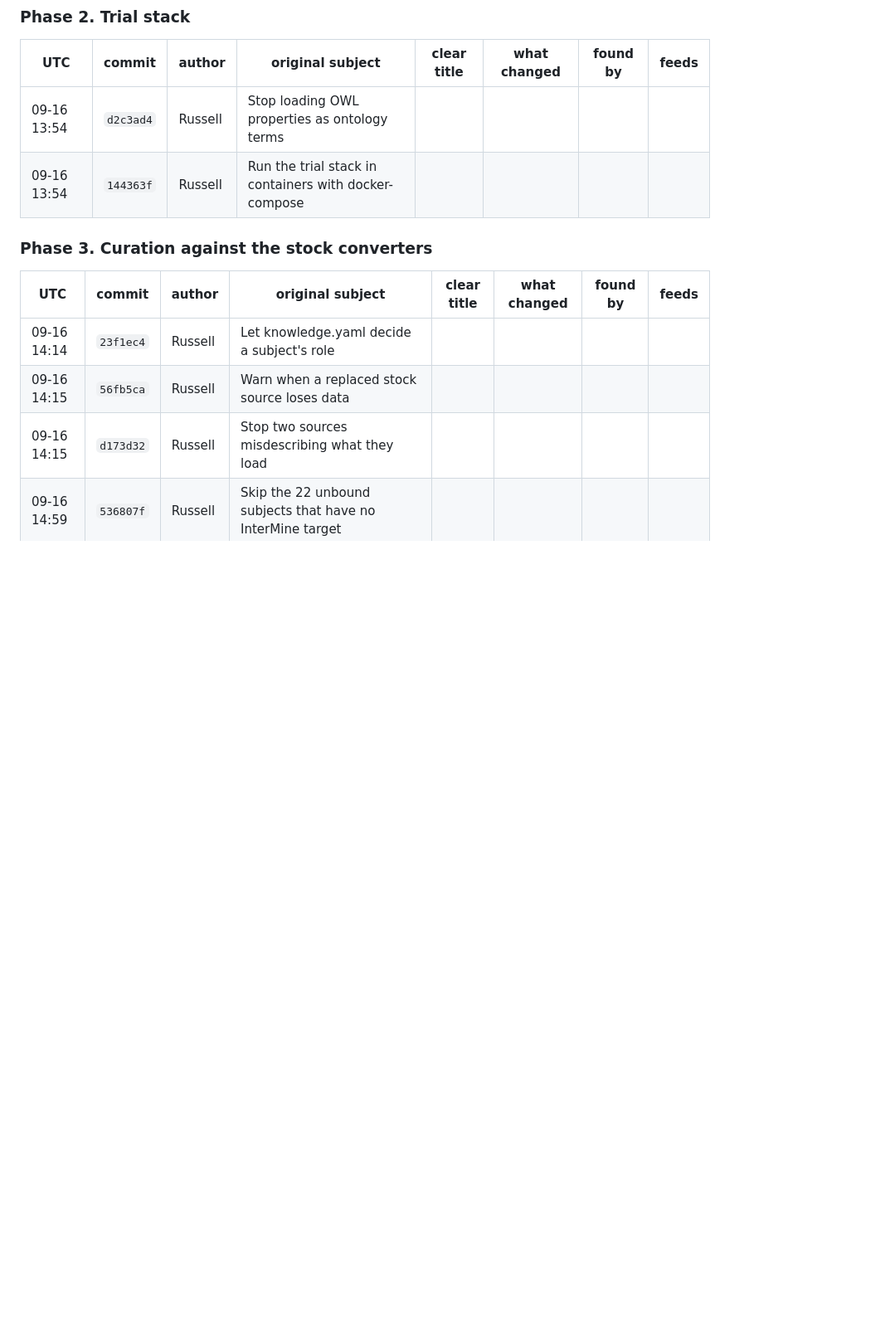
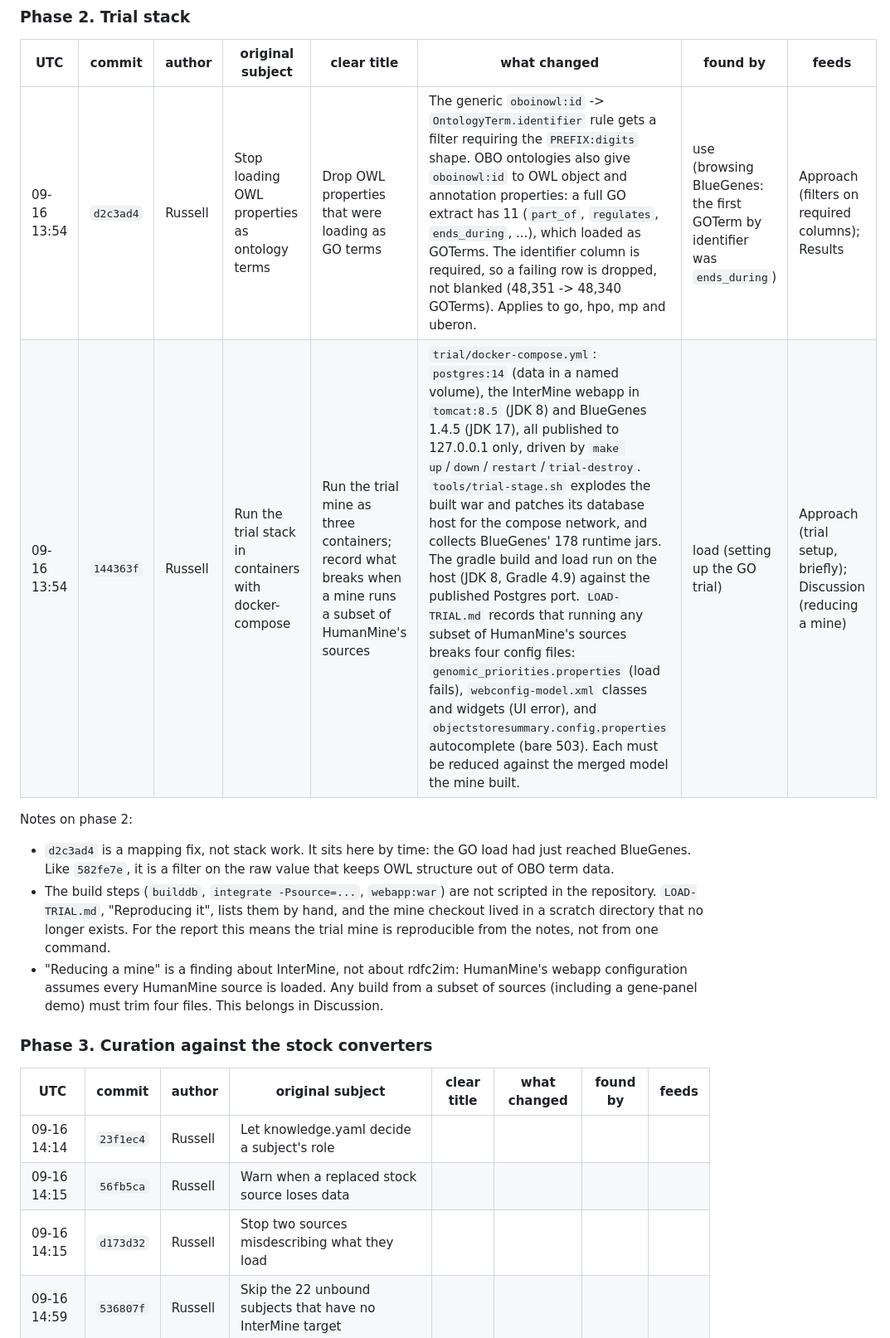
Before and after one commit to ryneches/rdfc2im-report, a Markdown page: notes/commit-history.md, the part around the change. Shown at 83% size. GitHub-like rendering; blank space fills up the shorter version.

Commit message:
Annotate phase 2 of the commit history (trial stack)
Co-Authored-By: Claude Opus 5 <noreply@anthropic.com>

```diff
--- a/notes/commit-history.md
+++ b/notes/commit-history.md
@@ -351,8 +351,21 @@ demo-panel sources are RDF Portal data, and the comment and URL are wrong.
 
 | UTC | commit | author | original subject | clear title | what changed | found by | feeds |
 |---|---|---|---|---|---|---|---|
-| 09-16 13:54 | `d2c3ad4` | Russell | Stop loading OWL properties as ontology terms |  |  |  |  |
-| 09-16 13:54 | `144363f` | Russell | Run the trial stack in containers with docker-compose |  |  |  |  |
+| 09-16 13:54 | `d2c3ad4` | Russell | Stop loading OWL properties as ontology terms | Drop OWL properties that were loading as GO terms | The generic `oboinowl:id` -> `OntologyTerm.identifier` rule gets a filter requiring the `PREFIX:digits` shape. OBO ontologies also give `oboinowl:id` to OWL object and annotation properties: a full GO extract has 11 (`part_of`, `regulates`, `ends_during`, ...), which loaded as GOTerms. The identifier column is required, so a failing row is dropped, not blanked (48,351 -> 48,340 GOTerms). Applies to go, hpo, mp and uberon. | use (browsing BlueGenes: the first GOTerm by identifier was `ends_during`) | Approach (filters on required columns); Results |
+| 09-16 13:54 | `144363f` | Russell | Run the trial stack in containers with docker-compose | Run the trial mine as three containers; record what breaks when a mine runs a subset of HumanMine's sources | `trial/docker-compose.yml`: `postgres:14` (data in a named volume), the InterMine webapp in `tomcat:8.5` (JDK 8) and BlueGenes 1.4.5 (JDK 17), all published to 127.0.0.1 only, driven by `make up`/`down`/`restart`/`trial-destroy`. `tools/trial-stage.sh` explodes the built war and patches its database host for the compose network, and collects BlueGenes' 178 runtime jars. The gradle build and load run on the host (JDK 8, Gradle 4.9) against the published Postgres port. `LOAD-TRIAL.md` records that running any subset of HumanMine's sources breaks four config files: `genomic_priorities.properties` (load fails), `webconfig-model.xml` classes and widgets (UI error), and `objectstoresummary.config.properties` autocomplete (bare 503). Each must be reduced against the merged model the mine built. | load (setting up the GO trial) | Approach (trial setup, briefly); Discussion (reducing a mine) |
+
+Notes on phase 2:
+
+- `d2c3ad4` is a mapping fix, not stack work. It sits here by time: the GO load had just reached
+  BlueGenes. Like `582fe7e`, it is a filter on the raw value that keeps OWL structure out of
+  OBO term data.
+- The build steps (`builddb`, `integrate -Psource=...`, `webapp:war`) are not scripted in the
+  repository. `LOAD-TRIAL.md`, "Reproducing it", lists them by hand, and the mine checkout lived in
+  a scratch directory that no longer exists. For the report this means the trial mine is
+  reproducible from the notes, not from one command.
+- "Reducing a mine" is a finding about InterMine, not about rdfc2im: HumanMine's webapp
+  configuration assumes every HumanMine source is loaded. Any build from a subset of sources
+  (including a gene-panel demo) must trim four files. This belongs in Discussion.
 
 ### Phase 3. Curation against the stock converters
 
```
